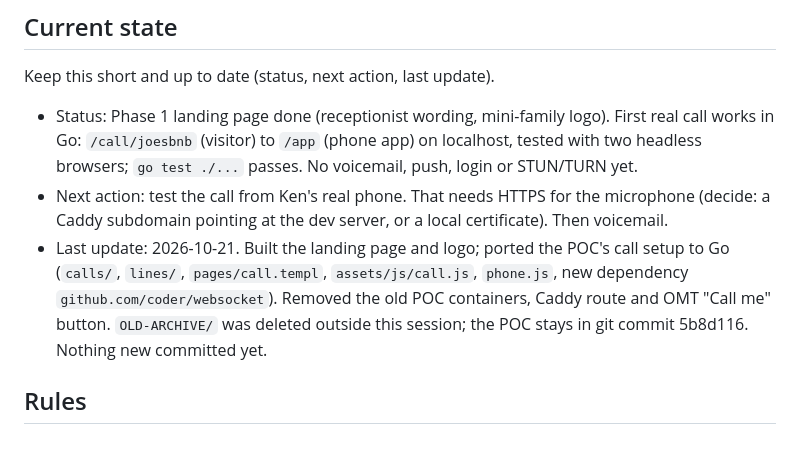
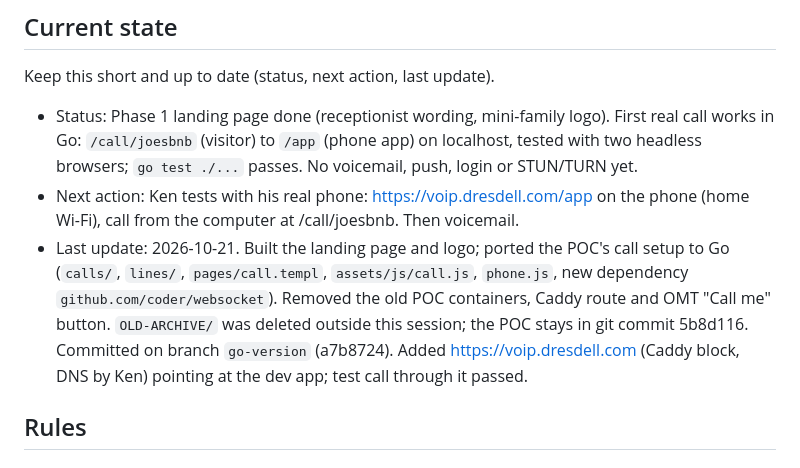
Before and after one commit to windseeker5/minivoip, a Markdown page: AGENTS.md, the part around the change. Drawn GitHub-style.

```diff
--- a/AGENTS.md
+++ b/AGENTS.md
@@ -7,8 +7,8 @@ research and proof of concept about a new way to offer voice assistance without
 Keep this short and up to date (status, next action, last update).
 
 - Status: Phase 1 landing page done (receptionist wording, mini-family logo). First real call works in Go: `/call/joesbnb` (visitor) to `/app` (phone app) on localhost, tested with two headless browsers; `go test ./...` passes. No voicemail, push, login or STUN/TURN yet.
-- Next action: test the call from Ken's real phone. That needs HTTPS for the microphone (decide: a Caddy subdomain pointing at the dev server, or a local certificate). Then voicemail.
-- Last update: 2026-10-21. Built the landing page and logo; ported the POC's call setup to Go (`calls/`, `lines/`, `pages/call.templ`, `assets/js/call.js`, `phone.js`, new dependency `github.com/coder/websocket`). Removed the old POC containers, Caddy route and OMT "Call me" button. `OLD-ARCHIVE/` was deleted outside this session; the POC stays in git commit 5b8d116. Nothing new committed yet.
+- Next action: Ken tests with his real phone: https://voip.dresdell.com/app on the phone (home Wi-Fi), call from the computer at /call/joesbnb. Then voicemail.
+- Last update: 2026-10-21. Built the landing page and logo; ported the POC's call setup to Go (`calls/`, `lines/`, `pages/call.templ`, `assets/js/call.js`, `phone.js`, new dependency `github.com/coder/websocket`). Removed the old POC containers, Caddy route and OMT "Call me" button. `OLD-ARCHIVE/` was deleted outside this session; the POC stays in git commit 5b8d116. Committed on branch `go-version` (a7b8724). Added https://voip.dresdell.com (Caddy block, DNS by Ken) pointing at the dev app; test call through it passed.
 
 ## Rules
 
```
Also changed, not shown: CLAUDE.md (+3 -0 lines).
